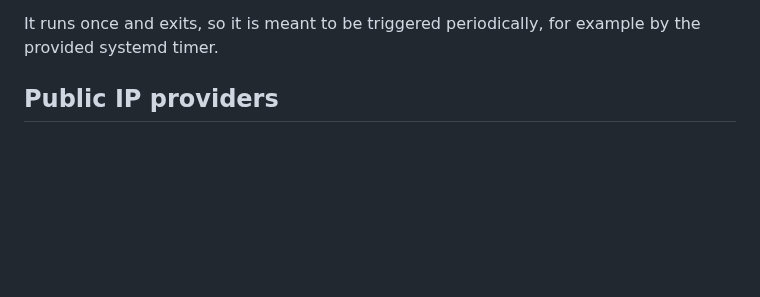
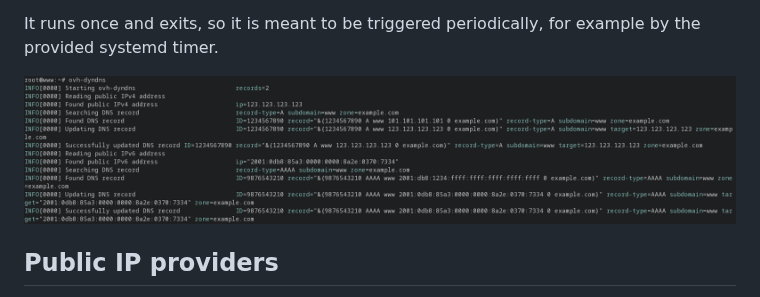
Before and after one commit to TheoBrigitte/ovh-dyndns, a Markdown page: README.md, the part around the change. Drawn GitHub-style; pictures changed too: assets/screenshot.png (added); blank space fills up the shorter version.

Commit message:
chore: Add screenshot

```diff
--- a/README.md
+++ b/README.md
@@ -22,6 +22,8 @@ It retrieves the public IP address or hostname and updates the DNS record accord
 
 It runs once and exits, so it is meant to be triggered periodically, for example
 by the provided systemd timer.
+
+![Screenshot](./assets/screenshot.png)
 
 ## Public IP providers
 
```
